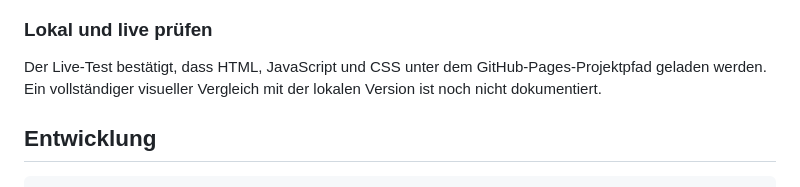
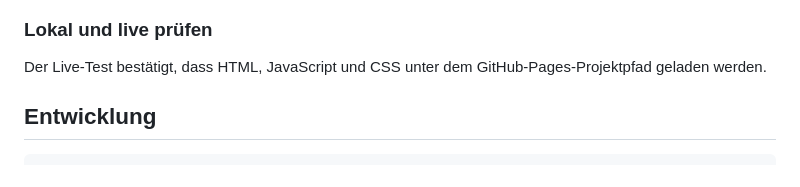
Before and after one commit to FaisonHD/FuelPredict, a Markdown page: README.md, the part around the change. Drawn GitHub-style.

Commit message:
Bereinige Formulierung in README

````diff
--- a/README.md
+++ b/README.md
@@ -81,8 +81,7 @@ Im Network-Tab waren beim dokumentierten Seitenaufruf keine HTTP-Fehler (4xx ode
 
 ### Lokal und live prüfen
 
-Der Live-Test bestätigt, dass HTML, JavaScript und CSS unter dem GitHub-Pages-Projektpfad geladen werden. Ein vollständiger visueller Vergleich mit der lokalen Version ist noch nicht dokumentiert.
-
+Der Live-Test bestätigt, dass HTML, JavaScript und CSS unter dem GitHub-Pages-Projektpfad geladen werden.
 ## Entwicklung
 
 ```bash
````
